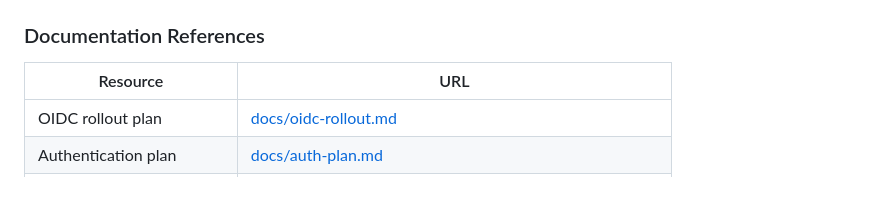
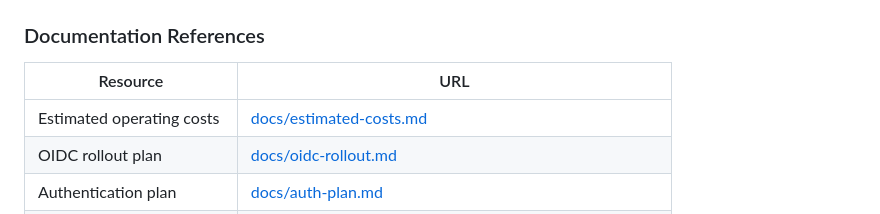
Before and after one commit to RocketDelivery2/TeamBuilder, a Markdown page: README.md, the part around the change. Rendered like a GitHub page; blank space fills up the shorter version.

Commit message:
docs: add long-term operating cost estimates (#71)

```diff
--- a/README.md
+++ b/README.md
@@ -543,6 +543,7 @@ by this project and the QA/OIDC rollout.
 
 | Resource | URL |
 |---|---|
+| Estimated operating costs | [docs/estimated-costs.md](docs/estimated-costs.md) |
 | OIDC rollout plan | [docs/oidc-rollout.md](docs/oidc-rollout.md) |
 | Authentication plan | [docs/auth-plan.md](docs/auth-plan.md) |
 | API reference | [docs/api.md](docs/api.md) |
```
Also changed, not shown: docs/estimated-costs.md (added, +231 -0 lines).
